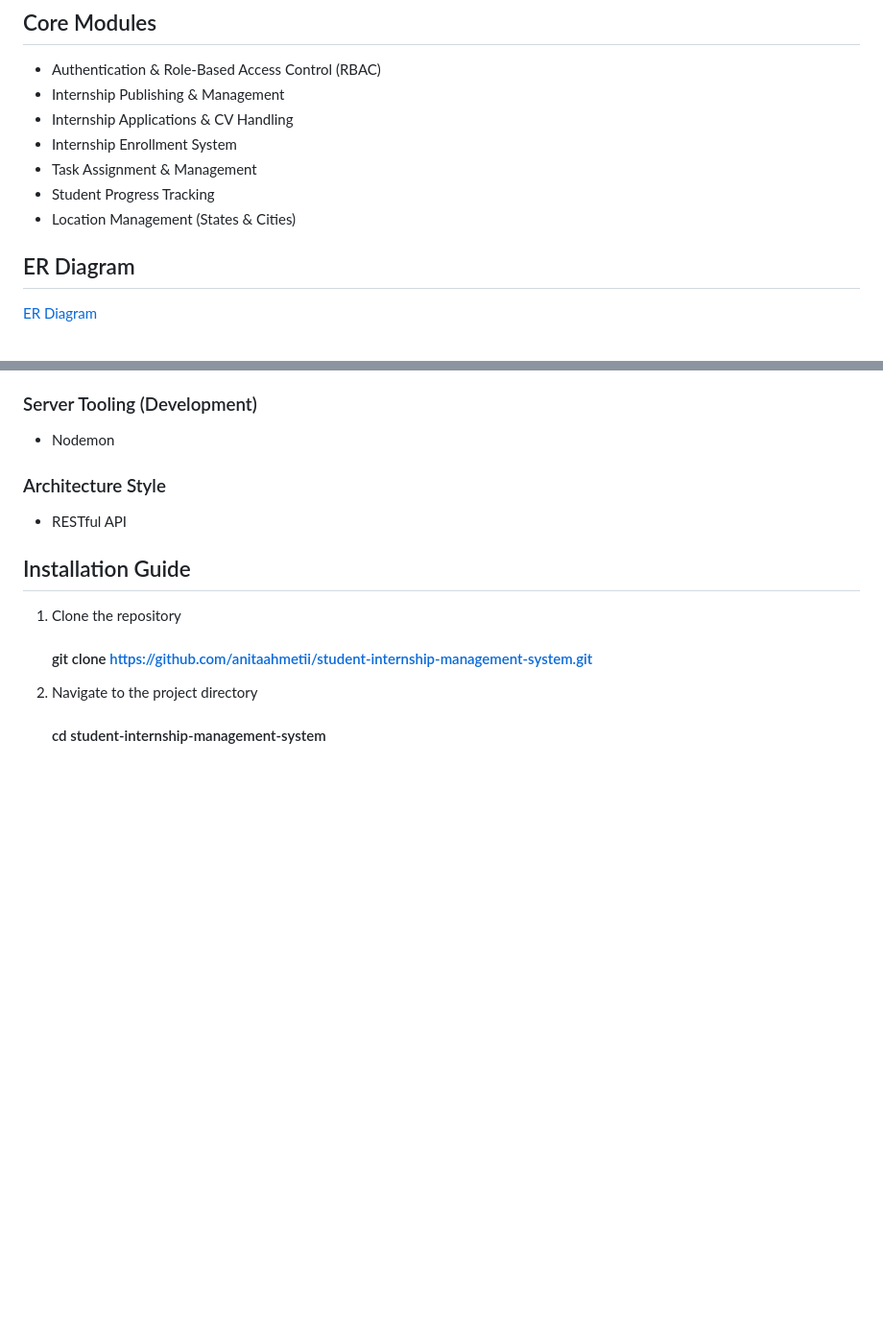
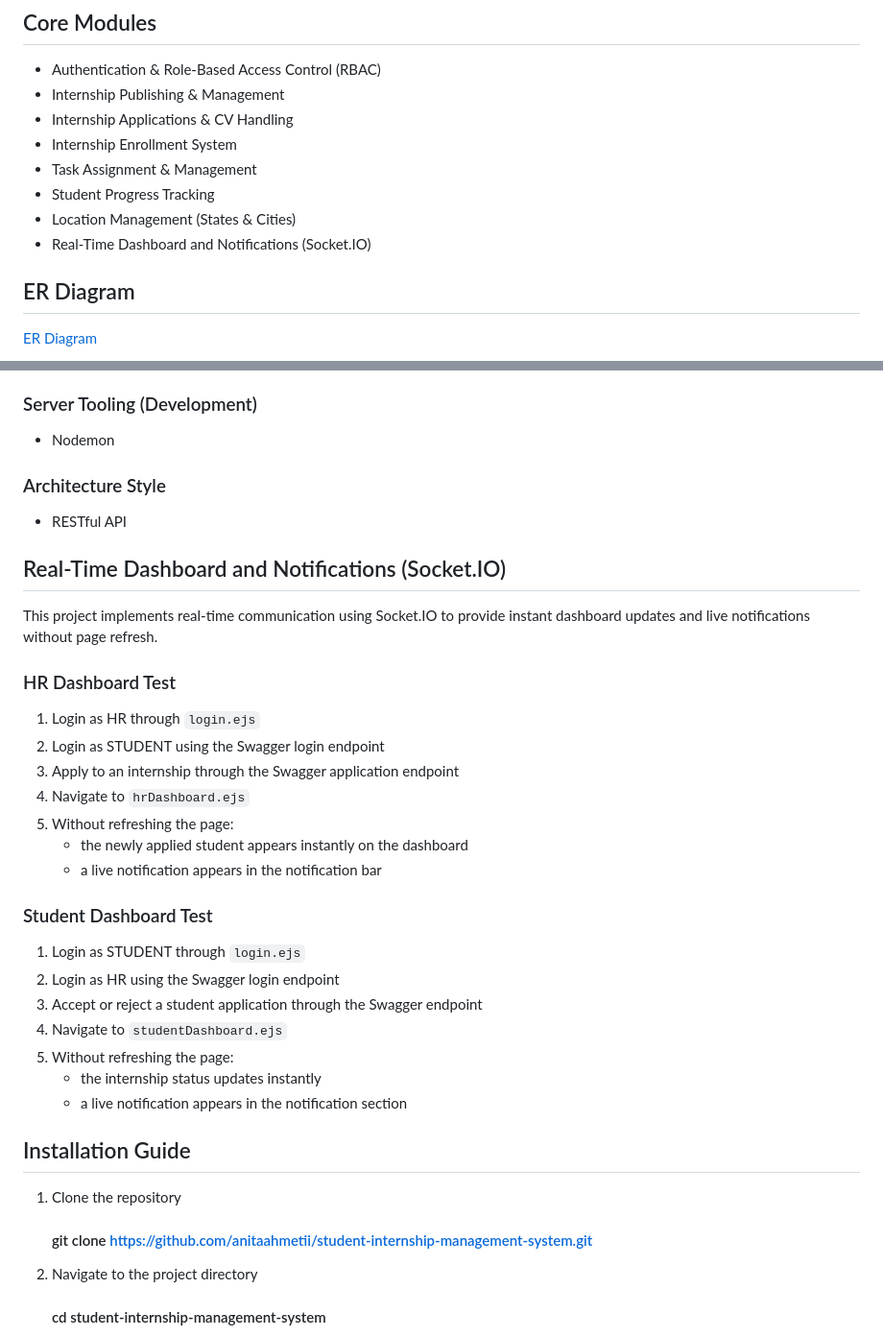
Before and after one commit to anitaahmetii/student-internship-management-system, a Markdown page: README.md, 2 parts joined by grey strips. Shown at 96% size. Rendered like a GitHub page; blank space fills up the shorter version.

Commit message:
Enhance README with real-time dashboard details
Added details about real-time dashboard and notifications using Socket.IO, including testing instructions for HR and Student dashboards.

```diff
--- a/README.md
+++ b/README.md
@@ -24,6 +24,7 @@ To address these issues, this project aims to provide a centralized internship m
 - Task Assignment & Management
 - Student Progress Tracking
 - Location Management (States & Cities)
+- Real-Time Dashboard and Notifications (Socket.IO)
 
 ## ER Diagram
 [ER Diagram](https://github.com/user-attachments/assets/2526f21d-f61c-48fe-a595-0a9f0bfa2a96)
@@ -55,6 +56,27 @@ To address these issues, this project aims to provide a centralized internship m
 ### Architecture Style
 - RESTful API
 
+## Real-Time Dashboard and Notifications (Socket.IO)
+
+This project implements real-time communication using Socket.IO to provide instant dashboard updates and live notifications without page refresh.
+
+### HR Dashboard Test
+1. Login as HR through `login.ejs`
+2. Login as STUDENT using the Swagger login endpoint
+3. Apply to an internship through the Swagger application endpoint
+4. Navigate to `hrDashboard.ejs`
+5. Without refreshing the page:
+   - the newly applied student appears instantly on the dashboard
+   - a live notification appears in the notification bar
+### Student Dashboard Test
+1. Login as STUDENT through `login.ejs`
+2. Login as HR using the Swagger login endpoint
+3. Accept or reject a student application through the Swagger endpoint
+4. Navigate to `studentDashboard.ejs`
+5. Without refreshing the page:
+   - the internship status updates instantly
+   - a live notification appears in the notification section
+
 ## Installation Guide
 1. Clone the repository
    #### git clone https://github.com/anitaahmetii/student-internship-management-system.git
```
